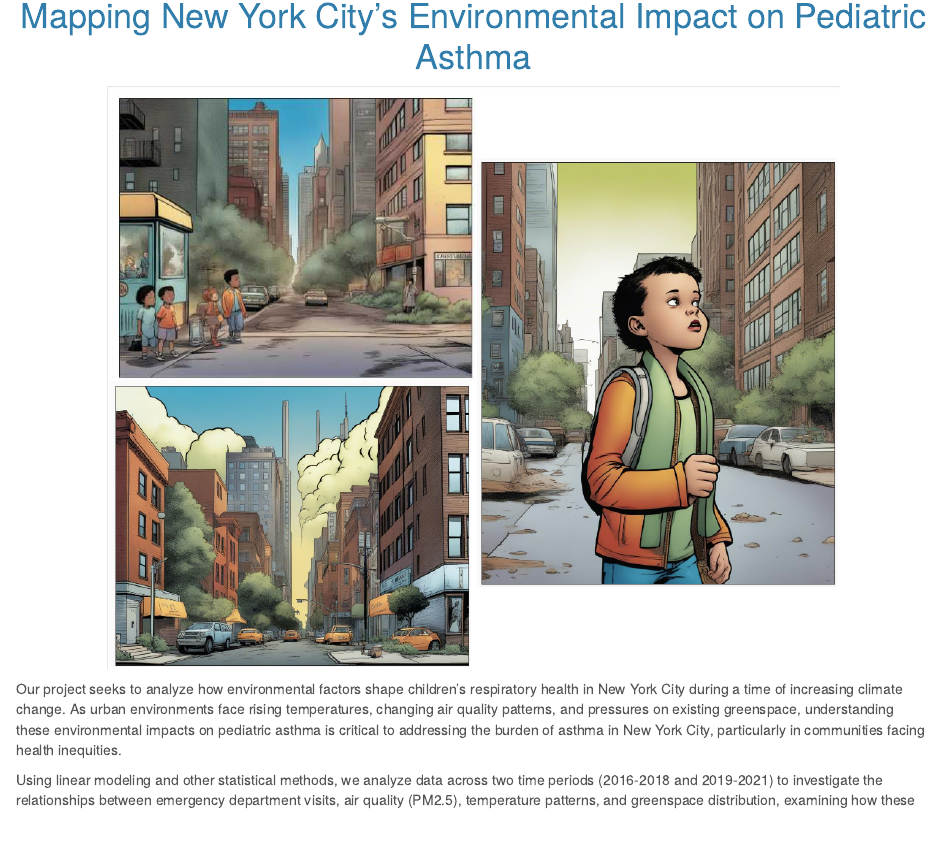
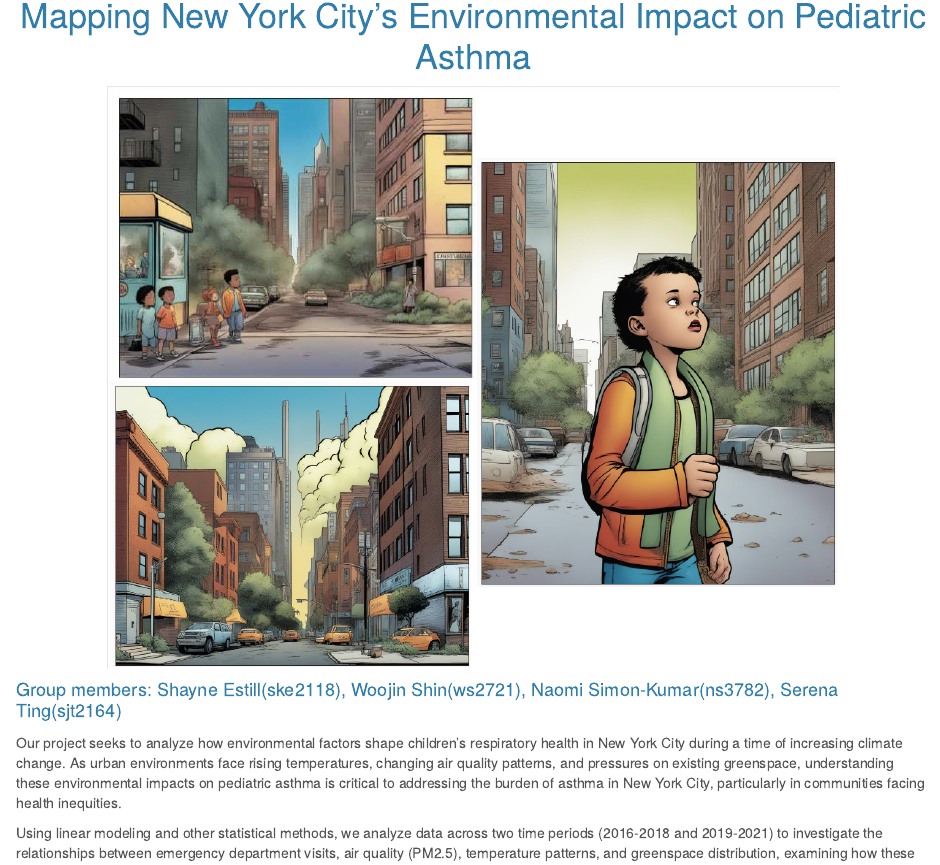
Before and after one commit to naomi-sk/p8105_nyc_child_asthma, an R Markdown document (index.Rmd): the page in a window 1100 px wide, from 70 px down. The pictures show the output file index.html that the author committed with the source, opened offline; library style sheets and scripts come from the installed R packages.

Commit message:
Fixing the homepage

```diff
--- a/index.Rmd
+++ b/index.Rmd
@@ -24,7 +24,8 @@ img {
 # Mapping New York City's Environmental Impact on Pediatric Asthma
 
 ![](images/child_asthma_image.png){width=80% fig.align='center'}
-# Group members: Shayne Estill(ske2118), Woojin Shin(ws2721), Naomi Simon-Kumar(ns3782), Serena Ting(sjt2164)
+
+#### Group members: Shayne Estill(ske2118), Woojin Shin(ws2721), Naomi Simon-Kumar(ns3782), Serena Ting(sjt2164)
 
 Our project seeks to analyze how environmental factors shape children's respiratory health in New York City during a time of increasing climate change. As urban environments face rising temperatures, changing air quality patterns, and pressures on existing greenspace, understanding these environmental impacts on pediatric asthma is critical to addressing the burden of asthma in New York City, particularly in communities facing health inequities.
 
```
Also changed, not shown: index.html.
